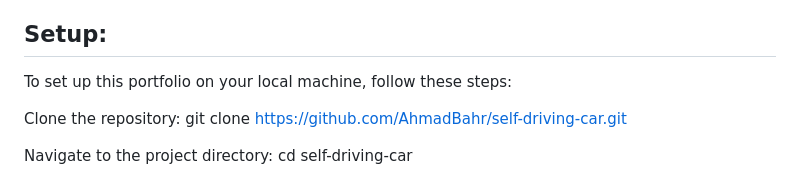
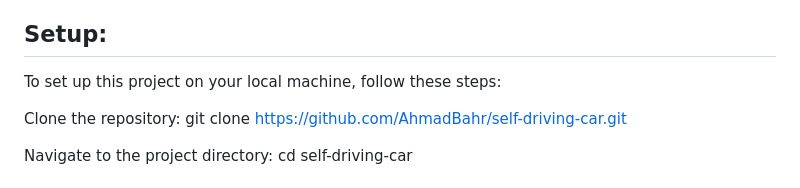
Before and after one commit to AhmadBahr/Tesla-Car, a Markdown page: README.md, the part around the change. Rendered like a GitHub page.

```diff
--- a/README.md
+++ b/README.md
@@ -14,7 +14,7 @@ This project demonstrates a self-driving car simulation using JavaScript, Neural
 - CSS
 
 ## Setup:
-To set up this portfolio on your local machine, follow these steps:
+To set up this project on your local machine, follow these steps:
 
 Clone the repository: git clone https://github.com/AhmadBahr/self-driving-car.git
 
```
